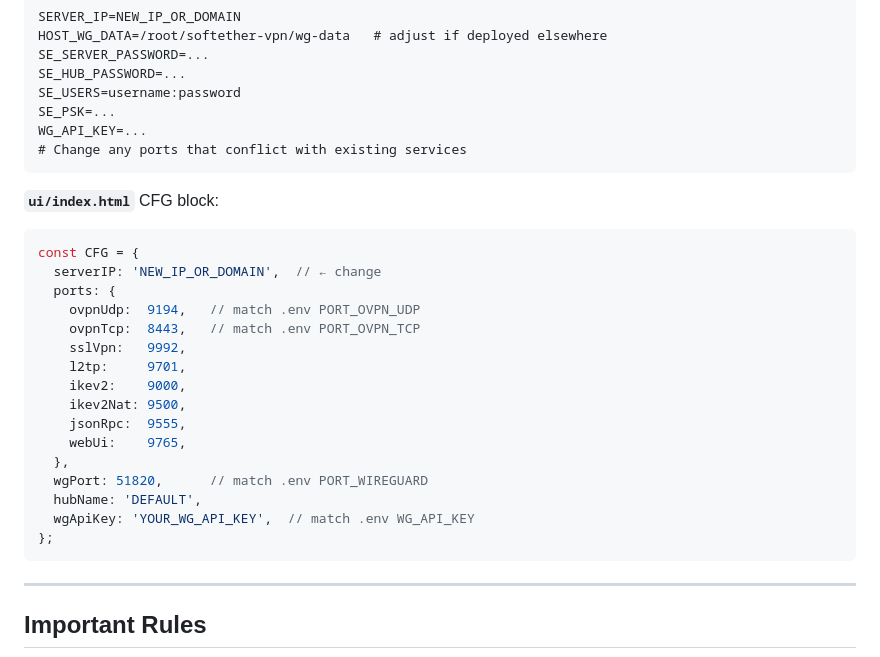
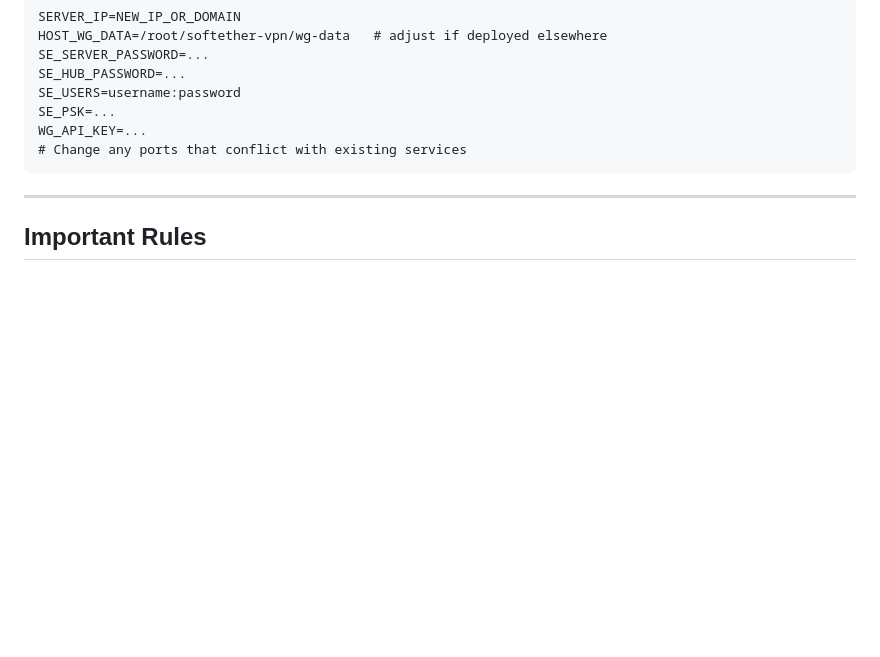
Before and after one commit to AngelGonePro/SoftEther-VPN-Web-Ui-with-wireguard, a Markdown page: README.md, the part around the change. Drawn GitHub-style; blank space fills up the shorter version.

````diff
--- a/README.md
+++ b/README.md
@@ -96,26 +96,6 @@ WG_API_KEY=...
 # Change any ports that conflict with existing services
 ```
 
-**`ui/index.html`** CFG block:
-```js
-const CFG = {
-  serverIP: 'NEW_IP_OR_DOMAIN',  // ← change
-  ports: {
-    ovpnUdp:  9194,   // match .env PORT_OVPN_UDP
-    ovpnTcp:  8443,   // match .env PORT_OVPN_TCP
-    sslVpn:   9992,
-    l2tp:     9701,
-    ikev2:    9000,
-    ikev2Nat: 9500,
-    jsonRpc:  9555,
-    webUi:    9765,
-  },
-  wgPort: 51820,      // match .env PORT_WIREGUARD
-  hubName: 'DEFAULT',
-  wgApiKey: 'YOUR_WG_API_KEY',  // match .env WG_API_KEY
-};
-```
-
 ---
 
 ## Important Rules
````
